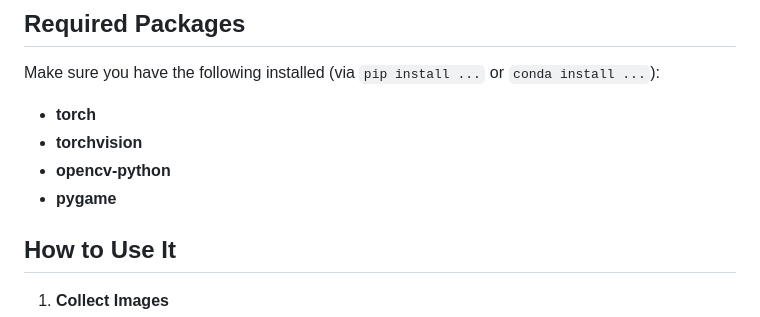
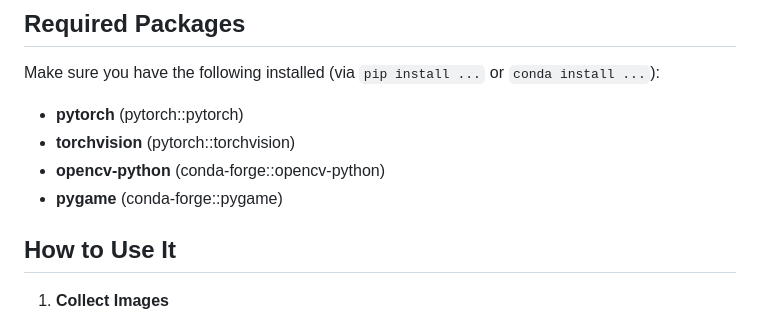
Before and after one commit to ethan-dean/cv_alarm, a Markdown page: README.md, the part around the change. GitHub-like rendering.

Commit message:
Update conda channels for package installation

```diff
--- a/README.md
+++ b/README.md
@@ -37,10 +37,10 @@ cv_alarm/
 
 ## Required Packages
 Make sure you have the following installed (via `pip install ...` or `conda install ...`):
-- **torch**
-- **torchvision**
-- **opencv-python**
-- **pygame**
+- **pytorch** (pytorch::pytorch)
+- **torchvision** (pytorch::torchvision)
+- **opencv-python** (conda-forge::opencv-python)
+- **pygame** (conda-forge::pygame)
 
 ## How to Use It
 1. **Collect Images**
```
